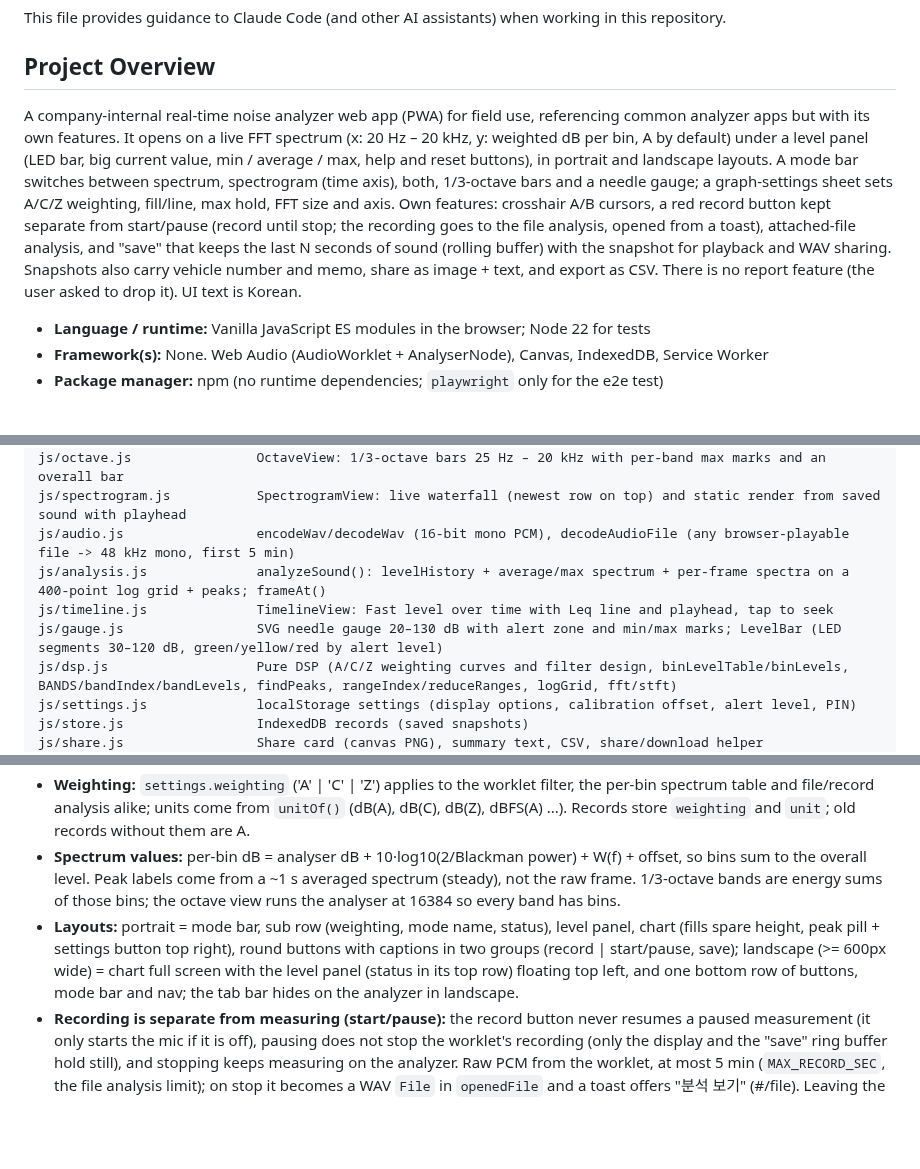
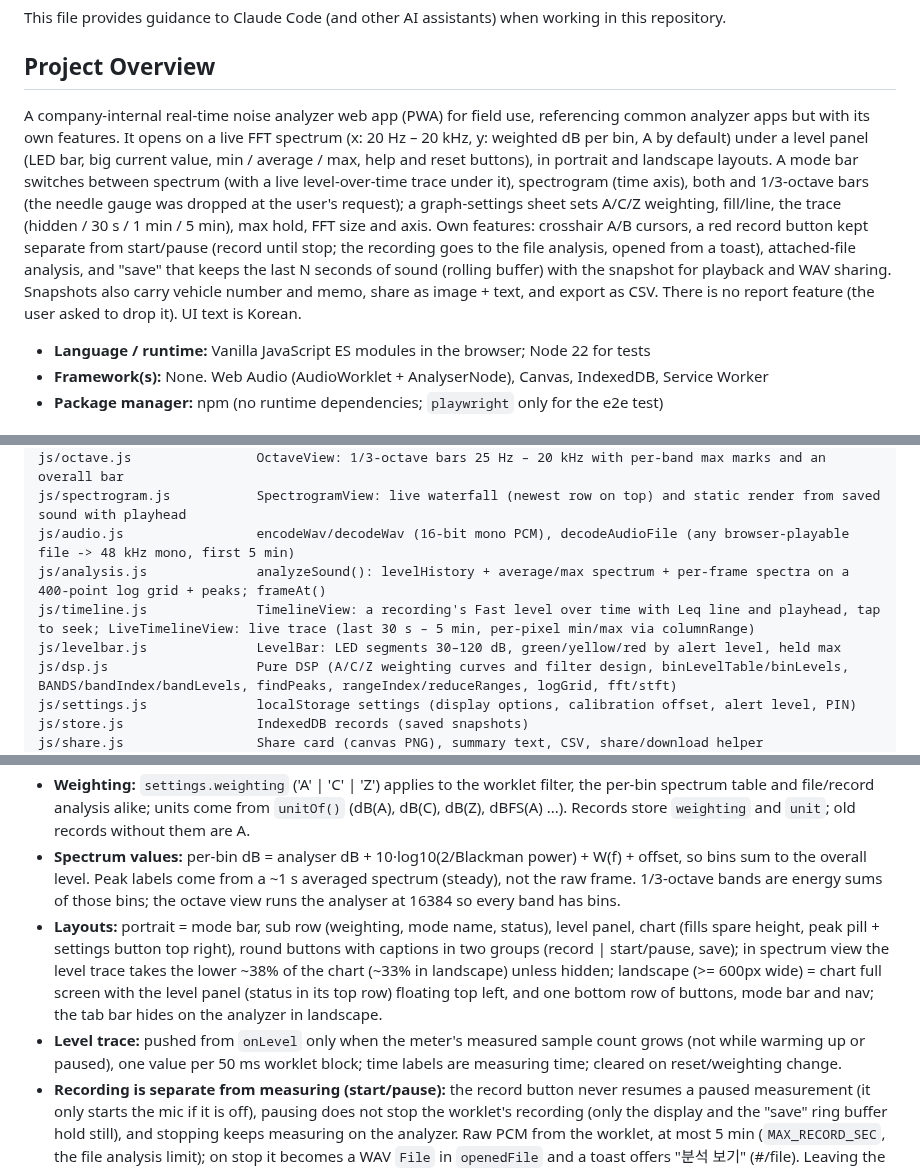
Before and after one commit to soarzombie/-, a Markdown page: CLAUDE.md, 3 parts joined by grey strips. Drawn GitHub-style; blank space fills up the shorter version.

```diff
--- a/CLAUDE.md
+++ b/CLAUDE.md
@@ -4,7 +4,7 @@ This file provides guidance to Claude Code (and other AI assistants) when workin
 
 ## Project Overview
 
-A company-internal real-time noise analyzer web app (PWA) for field use, referencing common analyzer apps but with its own features. It opens on a live FFT spectrum (x: 20 Hz – 20 kHz, y: weighted dB per bin, A by default) under a level panel (LED bar, big current value, min / average / max, help and reset buttons), in portrait and landscape layouts. A mode bar switches between spectrum, spectrogram (time axis), both, 1/3-octave bars and a needle gauge; a graph-settings sheet sets A/C/Z weighting, fill/line, max hold, FFT size and axis. Own features: crosshair A/B cursors, a red record button kept separate from start/pause (record until stop; the recording goes to the file analysis, opened from a toast), attached-file analysis, and "save" that keeps the last N seconds of sound (rolling buffer) with the snapshot for playback and WAV sharing. Snapshots also carry vehicle number and memo, share as image + text, and export as CSV. There is no report feature (the user asked to drop it). UI text is Korean.
+A company-internal real-time noise analyzer web app (PWA) for field use, referencing common analyzer apps but with its own features. It opens on a live FFT spectrum (x: 20 Hz – 20 kHz, y: weighted dB per bin, A by default) under a level panel (LED bar, big current value, min / average / max, help and reset buttons), in portrait and landscape layouts. A mode bar switches between spectrum (with a live level-over-time trace under it), spectrogram (time axis), both and 1/3-octave bars (the needle gauge was dropped at the user's request); a graph-settings sheet sets A/C/Z weighting, fill/line, the trace (hidden / 30 s / 1 min / 5 min), max hold, FFT size and axis. Own features: crosshair A/B cursors, a red record button kept separate from start/pause (record until stop; the recording goes to the file analysis, opened from a toast), attached-file analysis, and "save" that keeps the last N seconds of sound (rolling buffer) with the snapshot for playback and WAV sharing. Snapshots also carry vehicle number and memo, share as image + text, and export as CSV. There is no report feature (the user asked to drop it). UI text is Korean.
 
 - **Language / runtime:** Vanilla JavaScript ES modules in the browser; Node 22 for tests
 - **Framework(s):** None. Web Audio (AudioWorklet + AnalyserNode), Canvas, IndexedDB, Service Worker
@@ -22,8 +22,8 @@ js/octave.js                OctaveView: 1/3-octave bars 25 Hz – 20 kHz with pe
 js/spectrogram.js           SpectrogramView: live waterfall (newest row on top) and static render from saved sound with playhead
 js/audio.js                 encodeWav/decodeWav (16-bit mono PCM), decodeAudioFile (any browser-playable file -> 48 kHz mono, first 5 min)
 js/analysis.js              analyzeSound(): levelHistory + average/max spectrum + per-frame spectra on a 400-point log grid + peaks; frameAt()
-js/timeline.js              TimelineView: Fast level over time with Leq line and playhead, tap to seek
-js/gauge.js                 SVG needle gauge 20–130 dB with alert zone and min/max marks; LevelBar (LED segments 30–120 dB, green/yellow/red by alert level)
+js/timeline.js              TimelineView: a recording's Fast level over time with Leq line and playhead, tap to seek; LiveTimelineView: live trace (last 30 s – 5 min, per-pixel min/max via columnRange)
+js/levelbar.js              LevelBar: LED segments 30–120 dB, green/yellow/red by alert level, held max
 js/dsp.js                   Pure DSP (A/C/Z weighting curves and filter design, binLevelTable/binLevels, BANDS/bandIndex/bandLevels, findPeaks, rangeIndex/reduceRanges, logGrid, fft/stft)
 js/settings.js              localStorage settings (display options, calibration offset, alert level, PIN)
 js/store.js                 IndexedDB records (saved snapshots)
@@ -50,7 +50,8 @@ No build step. After changing any cached file, bump `VERSION` in `sw.js` (and ad
 - **Measurement chain:** levels come from the worklet (every sample), never from analyser frames. dB SPL = dBFS + per-device `offset` (calibration). The first 0.5 s after start/reset/weighting change is discarded. Calibration always measures with A weighting.
 - **Weighting:** `settings.weighting` ('A' | 'C' | 'Z') applies to the worklet filter, the per-bin spectrum table and file/record analysis alike; units come from `unitOf()` (dB(A), dB(C), dB(Z), dBFS(A) ...). Records store `weighting` and `unit`; old records without them are A.
 - **Spectrum values:** per-bin dB = analyser dB + 10·log10(2/Blackman power) + W(f) + offset, so bins sum to the overall level. Peak labels come from a ~1 s averaged spectrum (steady), not the raw frame. 1/3-octave bands are energy sums of those bins; the octave view runs the analyser at 16384 so every band has bins.
-- **Layouts:** portrait = mode bar, sub row (weighting, mode name, status), level panel, chart (fills spare height, peak pill + settings button top right), round buttons with captions in two groups (record | start/pause, save); landscape (>= 600px wide) = chart full screen with the level panel (status in its top row) floating top left, and one bottom row of buttons, mode bar and nav; the tab bar hides on the analyzer in landscape.
+- **Layouts:** portrait = mode bar, sub row (weighting, mode name, status), level panel, chart (fills spare height, peak pill + settings button top right), round buttons with captions in two groups (record | start/pause, save); in spectrum view the level trace takes the lower ~38% of the chart (~33% in landscape) unless hidden; landscape (>= 600px wide) = chart full screen with the level panel (status in its top row) floating top left, and one bottom row of buttons, mode bar and nav; the tab bar hides on the analyzer in landscape.
+- **Level trace:** pushed from `onLevel` only when the meter's measured sample count grows (not while warming up or paused), one value per 50 ms worklet block; time labels are measuring time; cleared on reset/weighting change.
 - **Recording is separate from measuring (start/pause):** the record button never resumes a paused measurement (it only starts the mic if it is off), pausing does not stop the worklet's recording (only the display and the "save" ring buffer hold still), and stopping keeps measuring on the analyzer. Raw PCM from the worklet, at most 5 min (`MAX_RECORD_SEC`, the file analysis limit); on stop it becomes a WAV `File` in `openedFile` and a toast offers "분석 보기" (#/file). Leaving the screen mid-recording keeps what was recorded there. The recording has its own clock (`#a-rec-time` in the red badge on the chart); the status clock always shows measuring time.
 - **Frequency axis** is always 20 Hz – 20 kHz (log) / 0 – 20 kHz (linear); the spectrogram uses the same plotBox so columns line up with the spectrum.
 - **Saved snapshots** store a 241-point log-spaced resample (20 Hz and 20 kHz included) of the current and max-hold spectra (missing points as -999), stats, peaks and, if enabled, `audio` (WAV Blob) + `audioSec`. The record screen recomputes the spectrogram from the WAV with `stft()` (same analyser convention, so levels match the live view).
```
Also changed, not shown: README.md (+9 -8 lines), docs/preview-landscape.png, docs/preview-views.png, docs/preview.png, 11 other files.
